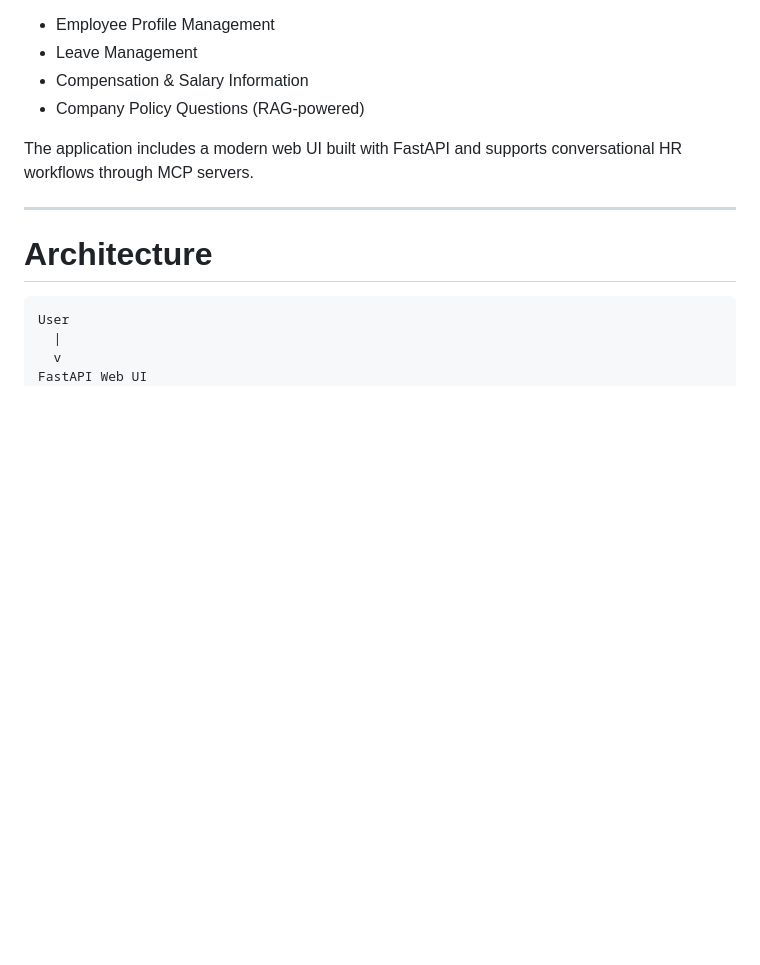
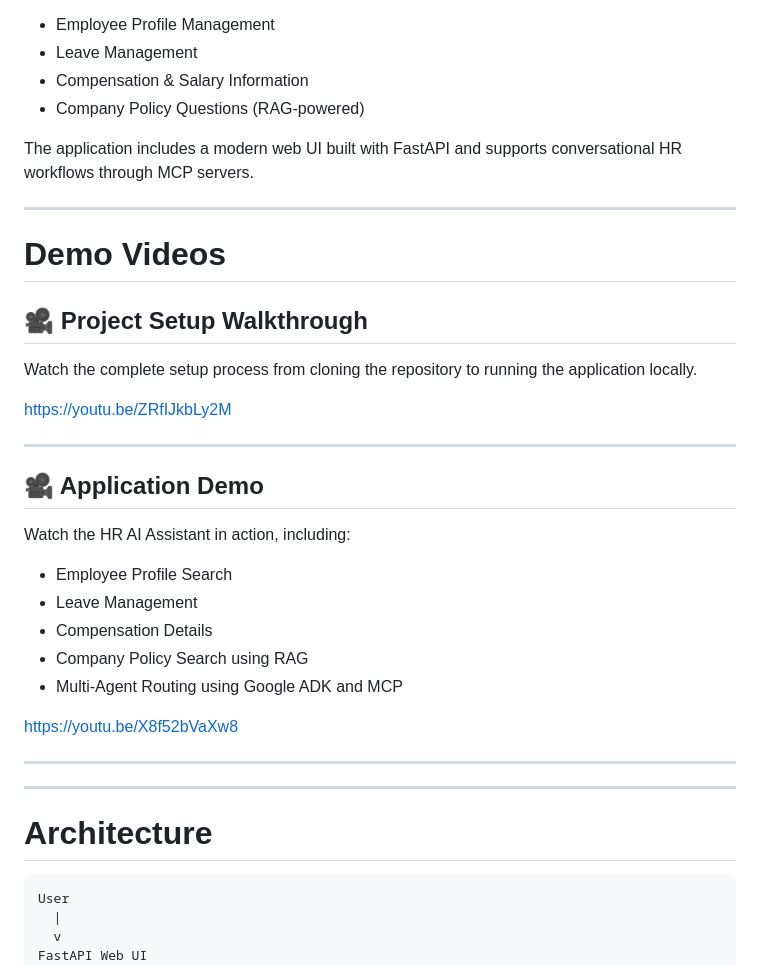
Before and after one commit to shaikk0308/agentic-hr-assistant, a Markdown page: README.md, the part around one of its changes. Rendered like a GitHub page; blank space fills up the shorter version.

```diff
--- a/README.md
+++ b/README.md
@@ -10,6 +10,33 @@ The assistant uses a multi-agent architecture where a central orchestrator route
 * Company Policy Questions (RAG-powered)
 
 The application includes a modern web UI built with FastAPI and supports conversational HR workflows through MCP servers.
+
+---
+
+# Demo Videos
+
+## 🎥 Project Setup Walkthrough
+
+Watch the complete setup process from cloning the repository to running the application locally.
+
+https://youtu.be/ZRfIJkbLy2M
+
+---
+
+## 🎥 Application Demo
+
+Watch the HR AI Assistant in action, including:
+
+- Employee Profile Search
+- Leave Management
+- Compensation Details
+- Company Policy Search using RAG
+- Multi-Agent Routing using Google ADK and MCP
+
+https://youtu.be/X8f52bVaXw8
+
+---
+
 
 ---
 
```
Also changed, not shown: other parts of README.md (+1 -1 lines).
